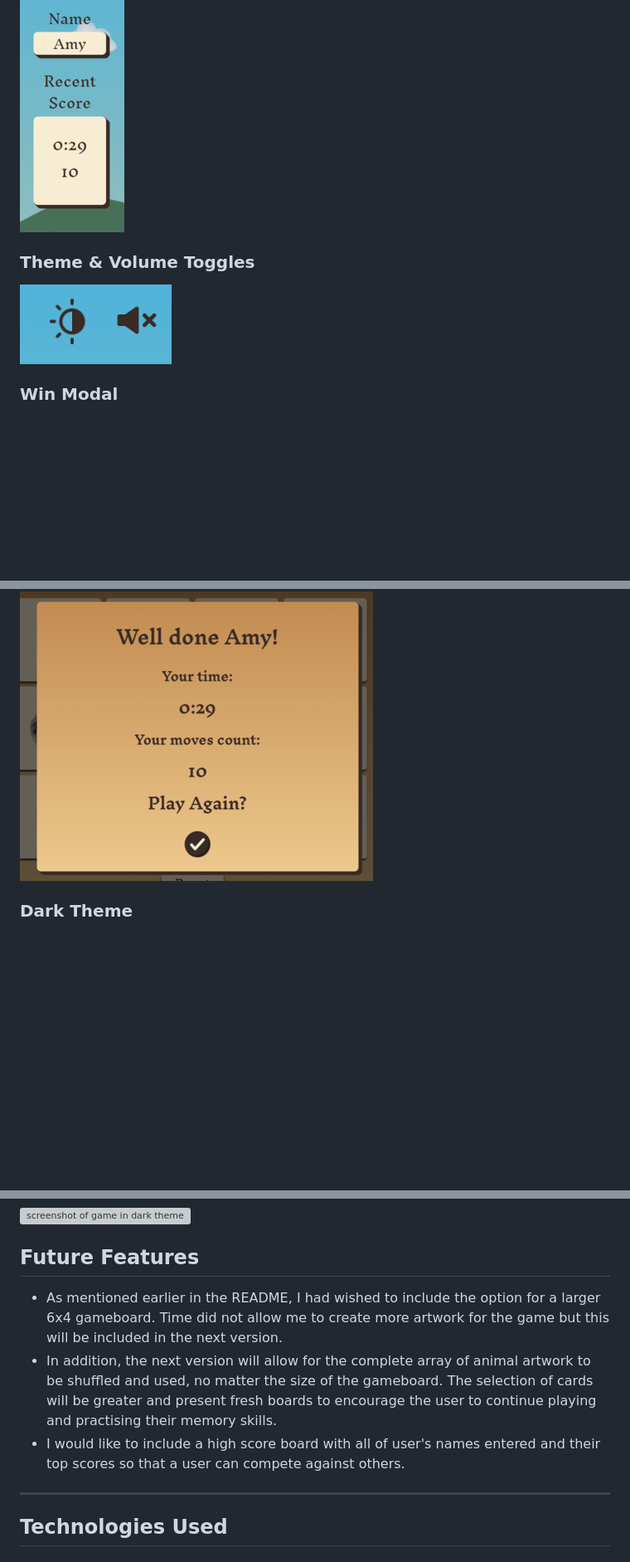
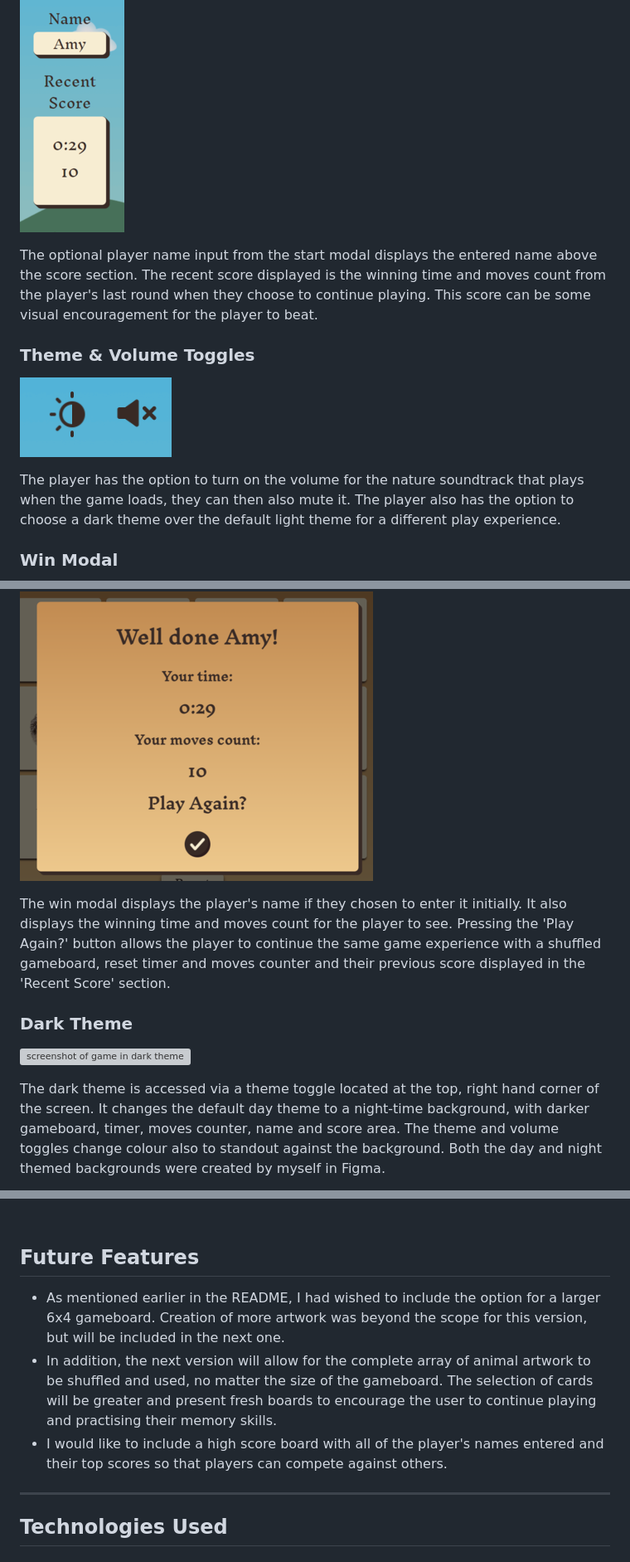
Before and after one commit to amylour/irish_wildlife_matchup, a Markdown page: README.md, 3 parts joined by grey strips. Shown at 83% size. Drawn GitHub-style; blank space fills up the shorter version; grey boxes are pictures that could not be loaded.

```diff
--- a/README.md
+++ b/README.md
@@ -240,13 +244,20 @@ Adobe Color Accessibility Tools used to check for colour blind safeness in gameb
 ### **Player Name & Recent Score**
 ![screenshot of player name and recent score](docs/images/feature_recentscore.png)
+
+The optional player name input from the start modal displays the entered name above the score section. The recent score displayed is the winning time and moves count from the player's last round when they choose to continue playing. This score can be some visual encouragement for the player to beat.
 
 ### **Theme & Volume Toggles**
 ![screenshot of theme and volume toggles](docs/images/feature_toggles.png)
 
+The player has the option to turn on the volume for the nature soundtrack that plays when the game loads, they can then also mute it. The player also has the option to choose a dark theme over the default light theme for a different play experience.
+
 ### **Win Modal**
 ![screenshot of win modal](docs/images/feature_winmodal.png)
+
+The win modal displays the player's name if they chosen to enter it initially. It also displays the winning time and moves count for the player to see. Pressing the 'Play Again?' button allows the player to continue the same game experience with a shuffled gameboard, reset timer and moves counter and their previous score displayed in the 'Recent Score' section.
 
 ### **Dark Theme**
 ![screenshot of game in dark theme](docs/images/feature_darkmode_com.png)
 
+The dark theme is accessed via a theme toggle located at the top, right hand corner of the screen. It changes the default day theme to a night-time background, with darker gameboard, timer, moves counter, name and score area. The theme and volume toggles change colour also to standout against the background. Both the day and night themed backgrounds were created by myself in Figma.
 
@@ -253,9 +265,9 @@ Adobe Color Accessibility Tools used to check for colour blind safeness in gameb
 
 ## Future Features
 
-- As mentioned earlier in the README, I had wished to include the option for a larger 6x4 gameboard. Time did not allow me to create more artwork for the game but this will be included in the next version.
+- As mentioned earlier in the README, I had wished to include the option for a larger 6x4 gameboard. Creation of more artwork was beyond the scope for this version, but will be included in the next one.
 - In addition, the next version will allow for the complete array of animal artwork to be shuffled and used, no matter the size of the gameboard. The selection of cards will be greater and present fresh boards to encourage the user to continue playing and practising their memory skills.
-- I would like to include a high score board with all of user's names entered and their top scores so that a user can compete against others.
+- I would like to include a high score board with all of the player's names entered and their top scores so that players can compete against others.
 ---
 
 ## Technologies Used
```
Also changed, not shown: other parts of README.md (+26 -21 lines).
